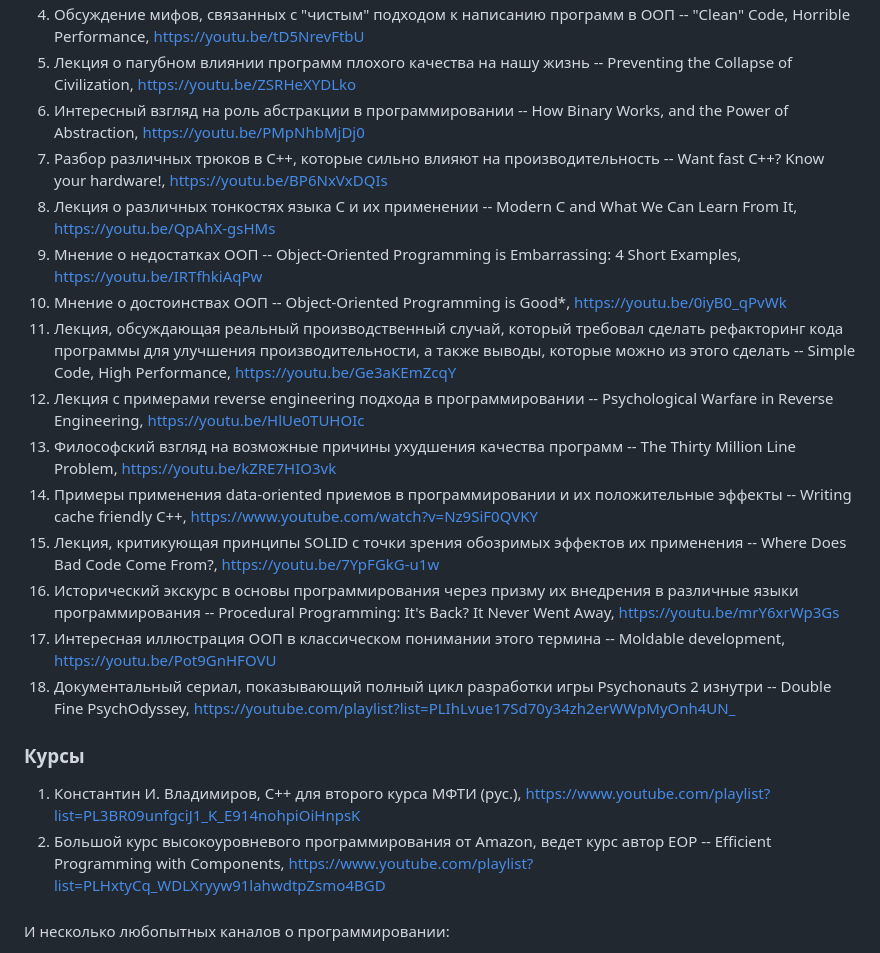
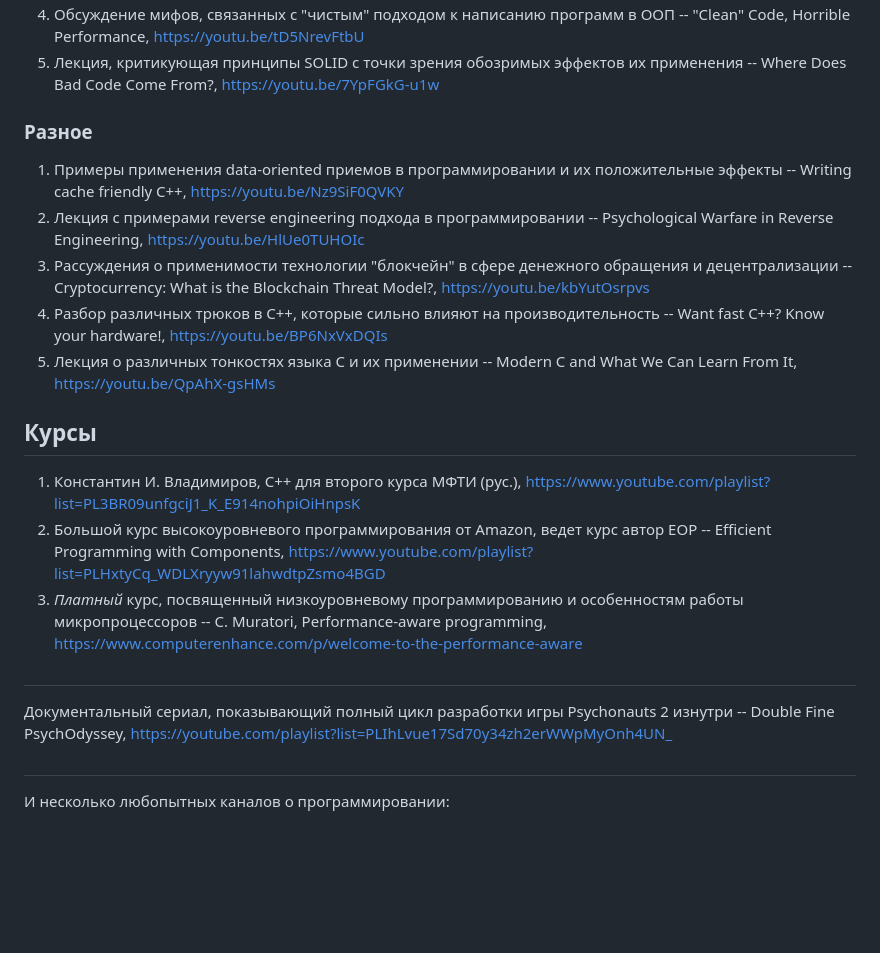
Before and after one commit to AbsoluteVirtue/fcim_poo_21.6, a Markdown page: README.md, the part around one of its changes. GitHub-like rendering; blank space fills up the shorter version.

```diff
--- a/README.md
+++ b/README.md
@@ -39,41 +61,32 @@ https://youtu.be/2MYzvQ1v8Ww
 4. Обсуждение мифов, связанных с "чистым" подходом к написанию программ в ООП -- "Clean" Code, Horrible Performance,
 https://youtu.be/tD5NrevFtbU
-5. Лекция о пагубном влиянии программ плохого качества на нашу жизнь -- Preventing the Collapse of Civilization,
-https://youtu.be/ZSRHeXYDLko
-6. Интересный взгляд на роль абстракции в программировании -- How Binary Works, and the Power of Abstraction,
-https://youtu.be/PMpNhbMjDj0
-7. Разбор различных трюков в С++, которые сильно влияют на производительность -- Want fast C++? Know your hardware!,
+5. Лекция, критикующая принципы SOLID с точки зрения обозримых эффектов их применения -- Where Does Bad Code Come From?,
+https://youtu.be/7YpFGkG-u1w
+
+### Разное
+1. Примеры применения data-oriented приемов в программировании и их положительные эффекты -- Writing cache friendly C++,
+https://youtu.be/Nz9SiF0QVKY
+2. Лекция с примерами reverse engineering подхода в программировании -- Psychological Warfare in Reverse Engineering,
+https://youtu.be/HlUe0TUHOIc
+3. Рассуждения о применимости технологии "блокчейн" в сфере денежного обращения и децентрализации -- Cryptocurrency: What is the Blockchain Threat Model?,
+https://youtu.be/kbYutOsrpvs
+4. Разбор различных трюков в С++, которые сильно влияют на производительность -- Want fast C++? Know your hardware!,
 https://youtu.be/BP6NxVxDQIs
-8. Лекция о различных тонкостях языка С и их применении -- Modern C and What We Can Learn From It,
+5. Лекция о различных тонкостях языка С и их применении -- Modern C and What We Can Learn From It,
 https://youtu.be/QpAhX-gsHMs
-9. Мнение о недостатках ООП -- Object-Oriented Programming is Embarrassing: 4 Short Examples,
-https://youtu.be/IRTfhkiAqPw
-10. Мнение о достоинствах ООП -- Object-Oriented Programming is Good*,
-https://youtu.be/0iyB0_qPvWk
-11. Лекция, обсуждающая реальный производственный случай, который требовал сделать рефакторинг кода программы для улучшения производительности, а также выводы, которые можно из этого сделать -- Simple Code, High Performance,
-https://youtu.be/Ge3aKEmZcqY
-12. Лекция с примерами reverse engineering подхода в программировании -- Psychological Warfare in Reverse Engineering,
-https://youtu.be/HlUe0TUHOIc
-13. Философский взгляд на возможные причины ухудшения качества программ -- The Thirty Million Line Problem,
-https://youtu.be/kZRE7HIO3vk
-14. Примеры применения data-oriented приемов в программировании и их положительные эффекты -- Writing cache friendly C++,
-https://www.youtube.com/watch?v=Nz9SiF0QVKY
-15. Лекция, критикующая принципы SOLID с точки зрения обозримых эффектов их применения -- Where Does Bad Code Come From?,
-https://youtu.be/7YpFGkG-u1w
-16. Исторический экскурс в основы программирования через призму их внедрения в различные языки программирования -- Procedural Programming: It's Back? It Never Went Away,
-https://youtu.be/mrY6xrWp3Gs
-17. Интересная иллюстрация ООП в классическом понимании этого термина -- Moldable development,
-https://youtu.be/Pot9GnHFOVU
-18. Документальный сериал, показывающий полный цикл разработки игры Psychonauts 2 изнутри -- Double Fine PsychOdyssey,
-[https://youtube.com/playlist?list=PLIhLvue17Sd70y34zh2erWWpMyOnh4UN_](https://youtube.com/playlist?list=PLIhLvue17Sd70y34zh2erWWpMyOnh4UN_)
 
-### Курсы
+## Курсы
 1. Константин И. Владимиров, С++ для второго курса МФТИ (рус.),
 [https://www.youtube.com/playlist?list=PL3BR09unfgciJ1_K_E914nohpiOiHnpsK](https://www.youtube.com/playlist?list=PL3BR09unfgciJ1_K_E914nohpiOiHnpsK)
 2. Большой курс высокоуровневого программирования от Amazon, ведет курс автор EOP -- Efficient Programming with Components,
 [https://www.youtube.com/playlist?list=PLHxtyCq_WDLXryyw91lahwdtpZsmo4BGD](https://www.youtube.com/playlist?list=PLHxtyCq_WDLXryyw91lahwdtpZsmo4BGD)
+3. *Платный* курс, посвященный низкоуровневому программированию и особенностям работы микропроцессоров -- C. Muratori, Performance-aware programming, https://www.computerenhance.com/p/welcome-to-the-performance-aware
 
-###
+##
+Документальный сериал, показывающий полный цикл разработки игры Psychonauts 2 изнутри -- Double Fine PsychOdyssey,
+[https://youtube.com/playlist?list=PLIhLvue17Sd70y34zh2erWWpMyOnh4UN_](https://youtube.com/playlist?list=PLIhLvue17Sd70y34zh2erWWpMyOnh4UN_)
+
+##
 И несколько любопытных каналов о программировании:
 1. https://www.youtube.com/@CodeAesthetic/videos
 2. https://www.youtube.com/@Tsoding/videos
```
Also changed, not shown: other parts of README.md (+40 -18 lines).
